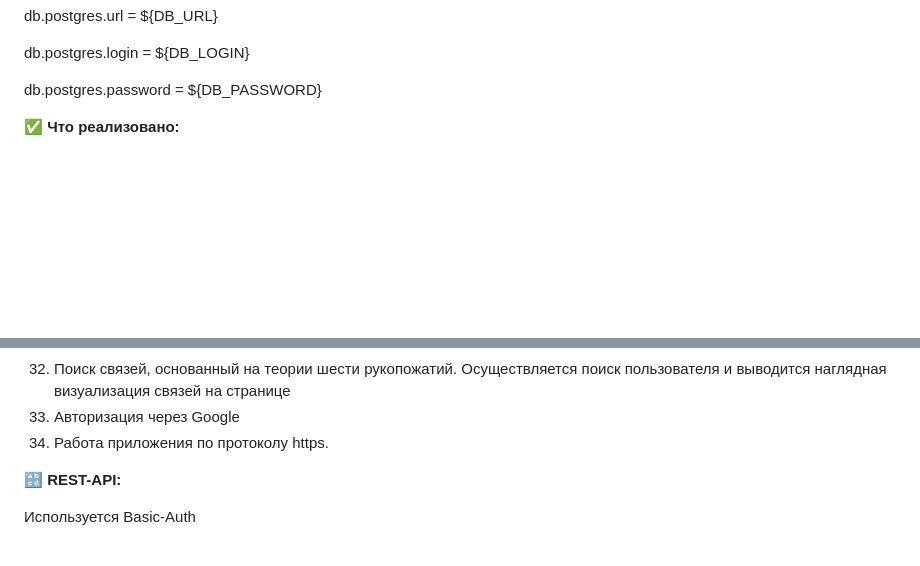
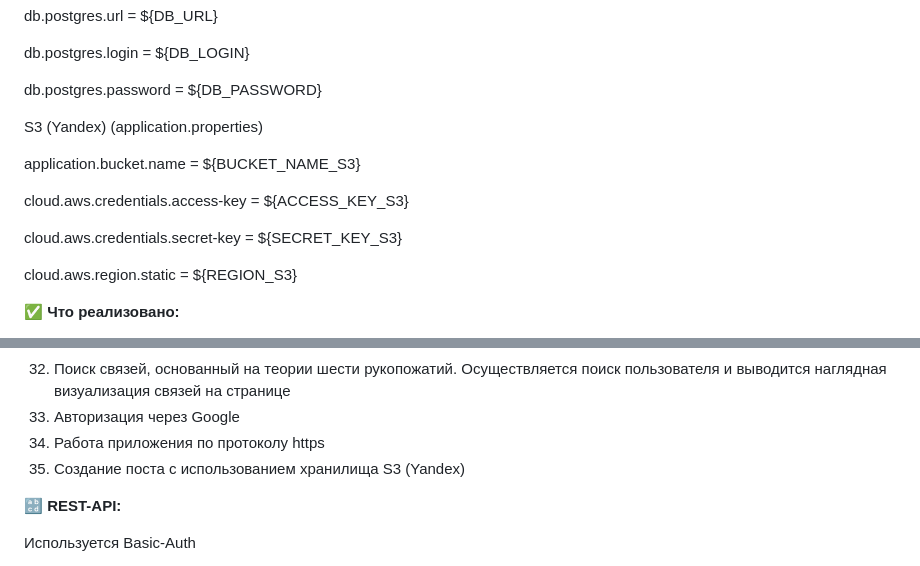
Before and after one commit to aspmap/HandsApp, a Markdown page: README.md, 2 parts joined by grey strips. Rendered like a GitHub page; blank space fills up the shorter version.

```diff
--- a/README.md
+++ b/README.md
@@ -45,6 +45,15 @@ db.postgres.login = ${DB_LOGIN}
 
 db.postgres.password = ${DB_PASSWORD}
 
+S3 (Yandex) (application.properties)
+
+application.bucket.name = ${BUCKET_NAME_S3}
+
+cloud.aws.credentials.access-key = ${ACCESS_KEY_S3}
+
+cloud.aws.credentials.secret-key = ${SECRET_KEY_S3}
+
+cloud.aws.region.static = ${REGION_S3}
 
 
 :white_check_mark: **Что реализовано:**
@@ -81,7 +90,8 @@ db.postgres.password = ${DB_PASSWORD}
 31. Просмотр постов, которым были поставлены лайки
 32. Поиск связей, основанный на теории шести рукопожатий. Осуществляется поиск пользователя и выводится наглядная визуализация связей на странице
 33. Авторизация через Google
-34. Работа приложения по протоколу https.
+34. Работа приложения по протоколу https
+35. Создание поста с использованием хранилища S3 (Yandex)
 
 :abcd: **REST-API:**
 
```
